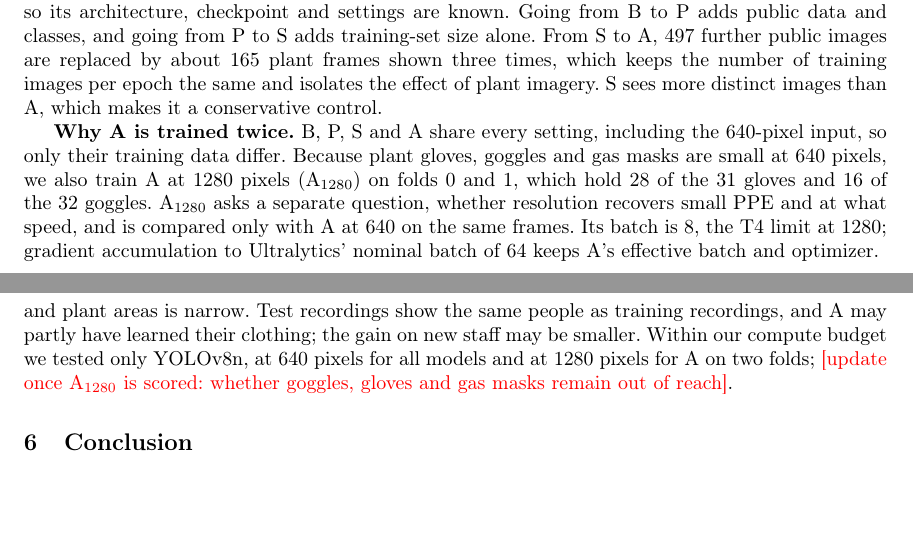
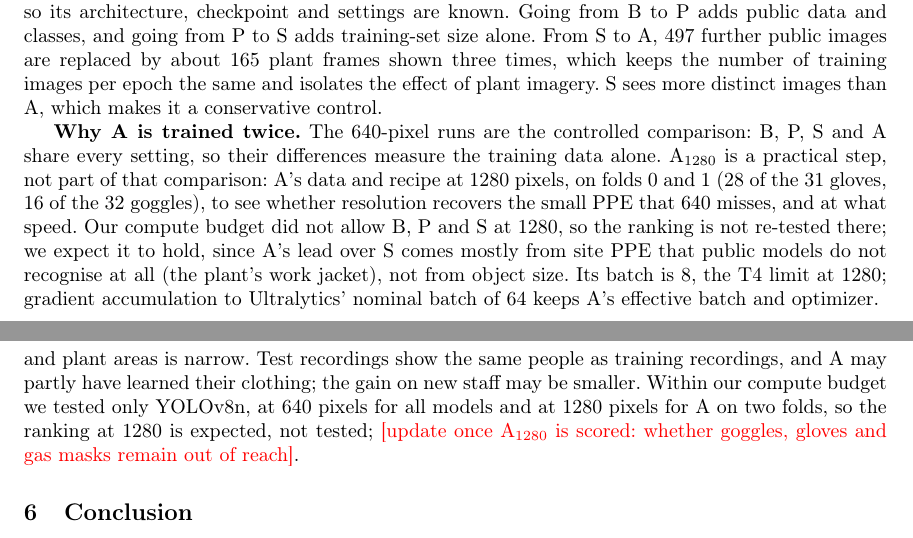
Before and after one commit to YasserDalali/ppe-cv, a LaTeX paper (paper/main.tex, which reads paper/sections/03-methods.tex, paper/sections/05-discussion.tex): two parts of pages 3 and 8 of 8, joined at a grey line, cut so that both start at the same text, the shorter picture padded with empty space. Compiled offline with pdfLaTeX.

Commit message:
paper: 640 px is the controlled comparison, 1280 px a practical step; ranking at 1280 stated as expected, not tested
Co-Authored-By: Claude Opus 5.5 <noreply@anthropic.com>
Claude-Session: https://claude.ai/code/session_01Pbq3iATR8kHivEnHciqBgf

```diff
--- a/paper/sections/03-methods.tex
+++ b/paper/sections/03-methods.tex
@@ -102,7 +102,7 @@ OCP, all   & 207 frames & 14 & 212 & 169 & 185 & 31 & 319 & 32 & 59 \\
 
 \textbf{Four training sets.} Table~\ref{tab:models} lists the models, each differing from the previous one in one factor. B is the construction-only benchmark. We train it ourselves with the same recipe as the other models, so its architecture, checkpoint and settings are known. Going from B to P adds public data and classes, and going from P to S adds training-set size alone. From S to A, 497 further public images are replaced by about 165 plant frames shown three times, which keeps the number of training images per epoch the same and isolates the effect of plant imagery. S sees more distinct images than A, which makes it a conservative control.
 
-\textbf{Why A is trained twice.} B, P, S and A share every setting, including the 640-pixel input, so only their training data differ. Because plant gloves, goggles and gas masks are small at 640 pixels, we also train A at 1280 pixels (A$_{1280}$) on folds 0 and 1, which hold 28 of the 31 gloves and 16 of the 32 goggles. A$_{1280}$ asks a separate question, whether resolution recovers small PPE and at what speed, and is compared only with A at 640 on the same frames. Its batch is 8, the T4 limit at 1280; gradient accumulation to Ultralytics' nominal batch of 64 keeps A's effective batch and optimizer.
+\textbf{Why A is trained twice.} The 640-pixel runs are the controlled comparison: B, P, S and A share every setting, so their differences measure the training data alone. A$_{1280}$ is a practical step, not part of that comparison: A's data and recipe at 1280 pixels, on folds 0 and 1 (28 of the 31 gloves, 16 of the 32 goggles), to see whether resolution recovers the small PPE that 640 misses, and at what speed. Our compute budget did not allow B, P and S at 1280, so the ranking is not re-tested there; we expect it to hold, since A's lead over S comes mostly from site PPE that public models do not recognise at all (the plant's work jacket), not from object size. Its batch is 8, the T4 limit at 1280; gradient accumulation to Ultralytics' nominal batch of 64 keeps A's effective batch and optimizer.
 
 \begin{table}[H]
 \caption{The four models. Plant copies ($\times$3) are made after the split, in training only.}
--- a/paper/sections/05-discussion.tex
+++ b/paper/sections/05-discussion.tex
@@ -42,4 +42,4 @@ If $h/w<1.2$, the box is too squat to be a whole body and is most likely cropped
 \label{fig:zones}
 \end{figure}
 
-\textbf{Limitations.} The plant data cover one unit on one day (12 of the 14 recordings within 13 minutes), and the only people in view are the authors, so the range of worker appearance, seasons and plant areas is narrow. Test recordings show the same people as training recordings, and A may partly have learned their clothing; the gain on new staff may be smaller. Within our compute budget we tested only YOLOv8n, at 640 pixels for all models and at 1280 pixels for A on two folds; \ph{[update once A$_{1280}$ is scored: whether goggles, gloves and gas masks remain out of reach]}.
+\textbf{Limitations.} The plant data cover one unit on one day (12 of the 14 recordings within 13 minutes), and the only people in view are the authors, so the range of worker appearance, seasons and plant areas is narrow. Test recordings show the same people as training recordings, and A may partly have learned their clothing; the gain on new staff may be smaller. Within our compute budget we tested only YOLOv8n, at 640 pixels for all models and at 1280 pixels for A on two folds, so the ranking at 1280 is expected, not tested; \ph{[update once A$_{1280}$ is scored: whether goggles, gloves and gas masks remain out of reach]}.
```
